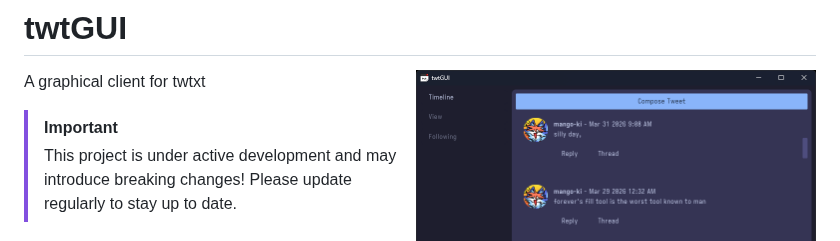
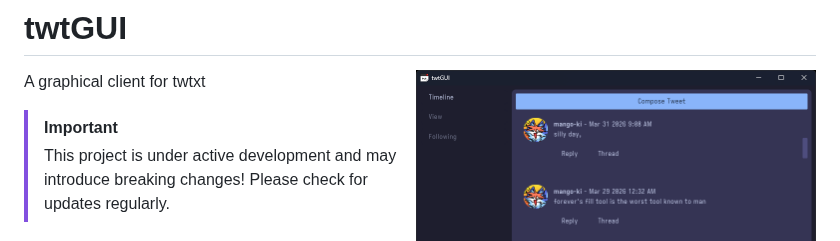
Before and after one commit to taxevaiden/twtGUI, a Markdown page: README.md, the part around the change. GitHub-like rendering.

Commit message:
son i thought i added u

```diff
--- a/README.md
+++ b/README.md
@@ -9,7 +9,7 @@
 A graphical client for twtxt
 
 > [!IMPORTANT]
-> This project is under active development and may introduce breaking changes! Please update regularly to stay up to date.
+> This project is under active development and may introduce breaking changes! Please check for updates regularly.
 
 ## Installing
 
```
